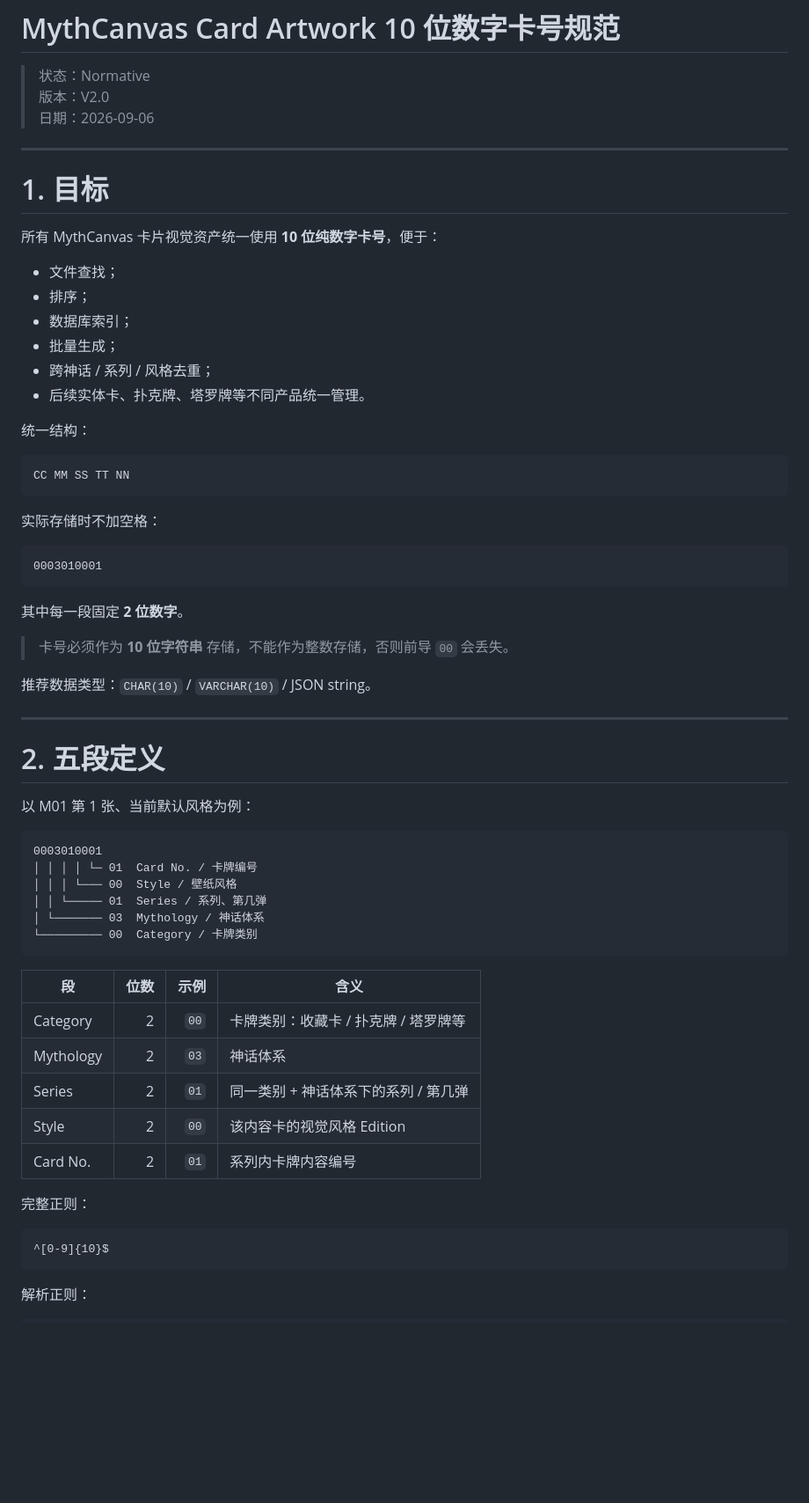
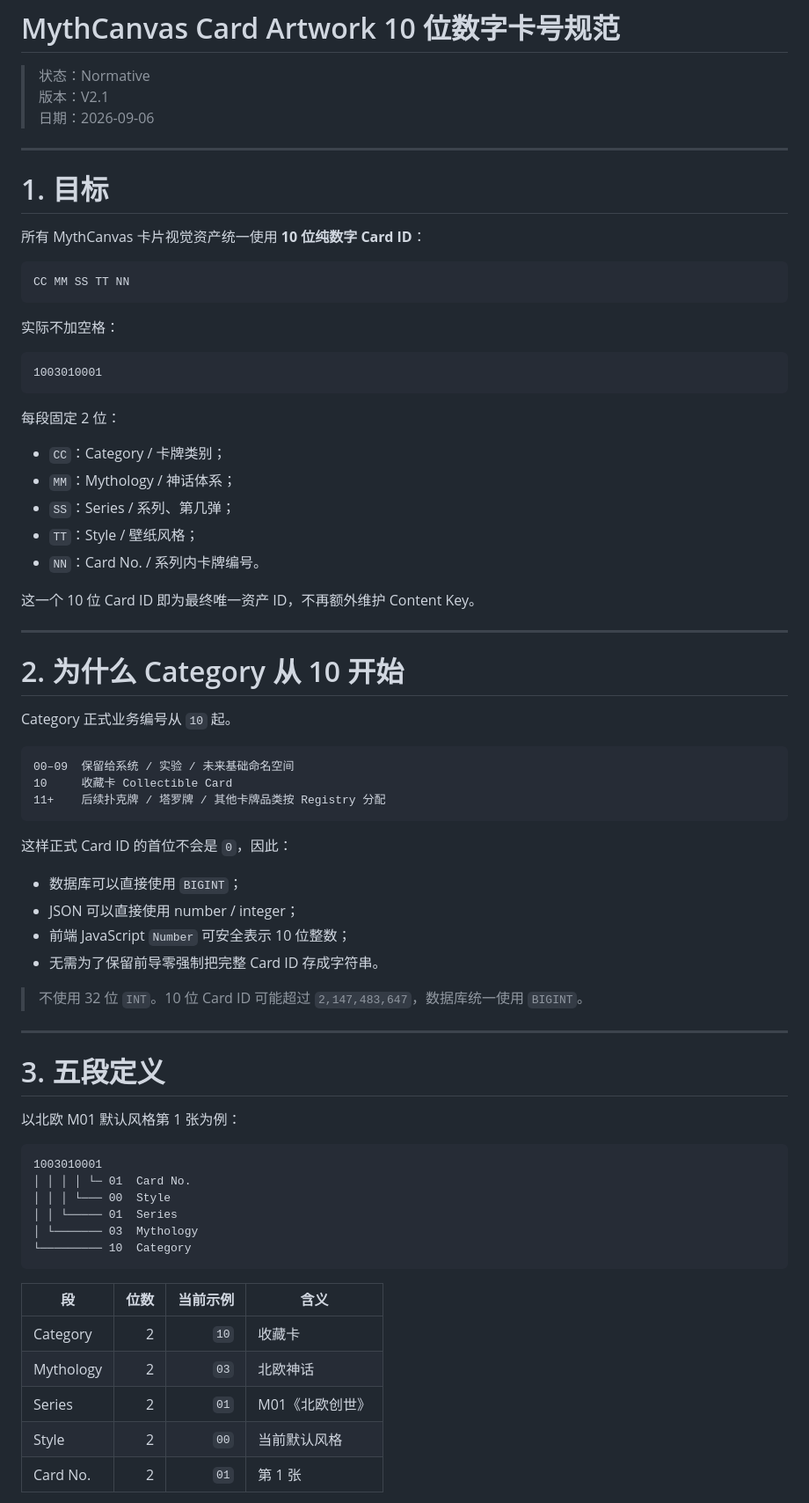
Before and after one commit to 0326/mythcanvas, a Markdown page: docs/cards/CARD_ARTWORK_ID_SPEC.md, the part around one of its changes. Shown at 88% size. Rendered like a GitHub page; blank space fills up the shorter version.

Commit message:
docs(cards): simplify 10-digit numeric card IDs

````diff
--- a/docs/cards/CARD_ARTWORK_ID_SPEC.md
+++ b/docs/cards/CARD_ARTWORK_ID_SPEC.md
@@ -1,68 +1,76 @@
 # MythCanvas Card Artwork 10 位数字卡号规范
 
 > 状态：Normative
-> 版本：V2.0
+> 版本：V2.1
 > 日期：2026-09-06
 
 ---
 
 # 1. 目标
 
-所有 MythCanvas 卡片视觉资产统一使用 **10 位纯数字卡号**，便于：
-
-- 文件查找；
-- 排序；
-- 数据库索引；
-- 批量生成；
-- 跨神话 / 系列 / 风格去重；
-- 后续实体卡、扑克牌、塔罗牌等不同产品统一管理。
-
-统一结构：
+所有 MythCanvas 卡片视觉资产统一使用 **10 位纯数字 Card ID**：
 
 ```text
 CC MM SS TT NN
 ```
 
-实际存储时不加空格：
+实际不加空格：
 
 ```text
-0003010001
+1003010001
 ```
 
-其中每一段固定 **2 位数字**。
+每段固定 2 位：
 
-> 卡号必须作为 **10 位字符串** 存储，不能作为整数存储，否则前导 `00` 会丢失。
+- `CC`：Category / 卡牌类别；
+- `MM`：Mythology / 神话体系；
+- `SS`：Series / 系列、第几弹；
+- `TT`：Style / 壁纸风格；
+- `NN`：Card No. / 系列内卡牌编号。
 
-推荐数据类型：`CHAR(10)` / `VARCHAR(10)` / JSON string。
+这一个 10 位 Card ID 即为最终唯一资产 ID，不再额外维护 Content Key。
 
 ---
 
-# 2. 五段定义
+# 2. 为什么 Category 从 10 开始
 
-以 M01 第 1 张、当前默认风格为例：
+Category 正式业务编号从 `10` 起。
 
 ```text
-0003010001
-│ │ │ │ └─ 01  Card No. / 卡牌编号
-│ │ │ └─── 00  Style / 壁纸风格
-│ │ └───── 01  Series / 系列、第几弹
-│ └─────── 03  Mythology / 神话体系
-└───────── 00  Category / 卡牌类别
+00–09  保留给系统 / 实验 / 未来基础命名空间
+10     收藏卡 Collectible Card
+11+    后续扑克牌 / 塔罗牌 / 其他卡牌品类按 Registry 分配
 ```
 
-| 段 | 位数 | 示例 | 含义 |
-|---|---:|---:|---|
-| Category | 2 | `00` | 卡牌类别：收藏卡 / 扑克牌 / 塔罗牌等 |
-| Mythology | 2 | `03` | 神话体系 |
-| Series | 2 | `01` | 同一类别 + 神话体系下的系列 / 第几弹 |
-| Style | 2 | `00` | 该内容卡的视觉风格 Edition |
-| Card No. | 2 | `01` | 系列内卡牌内容编号 |
+这样正式 Card ID 的首位不会是 `0`，因此：
 
-完整正则：
+- 数据库可以直接使用 `BIGINT`；
+- JSON 可以直接使用 number / integer；
+- 前端 JavaScript `Number` 可安全表示 10 位整数；
+- 无需为了保留前导零强制把完整 Card ID 存成字符串。
 
-```regex
-^[0-9]{10}$
+> 不使用 32 位 `INT`。10 位 Card ID 可能超过 `2,147,483,647`，数据库统一使用 `BIGINT`。
+
+---
+
+# 3. 五段定义
+
+以北欧 M01 默认风格第 1 张为例：
+
+```text
+1003010001
+│ │ │ │ └─ 01  Card No.
+│ │ │ └─── 00  Style
+│ │ └───── 01  Series
+│ └─────── 03  Mythology
+└───────── 10  Category
 ```
 
-解析正则：
+| 段 | 位数 | 当前示例 | 含义 |
+|---|---:|---:|---|
+| Category | 2 | `10` | 收藏卡 |
+| Mythology | 2 | `03` | 北欧神话 |
+| Series | 2 | `01` | M01《北欧创世》 |
+| Style | 2 | `00` | 当前默认风格 |
+| Card No. | 2 | `01` | 第 1 张 |
 
````
Also changed, not shown: other parts of docs/cards/CARD_ARTWORK_ID_SPEC.md (+152 -165 lines).
